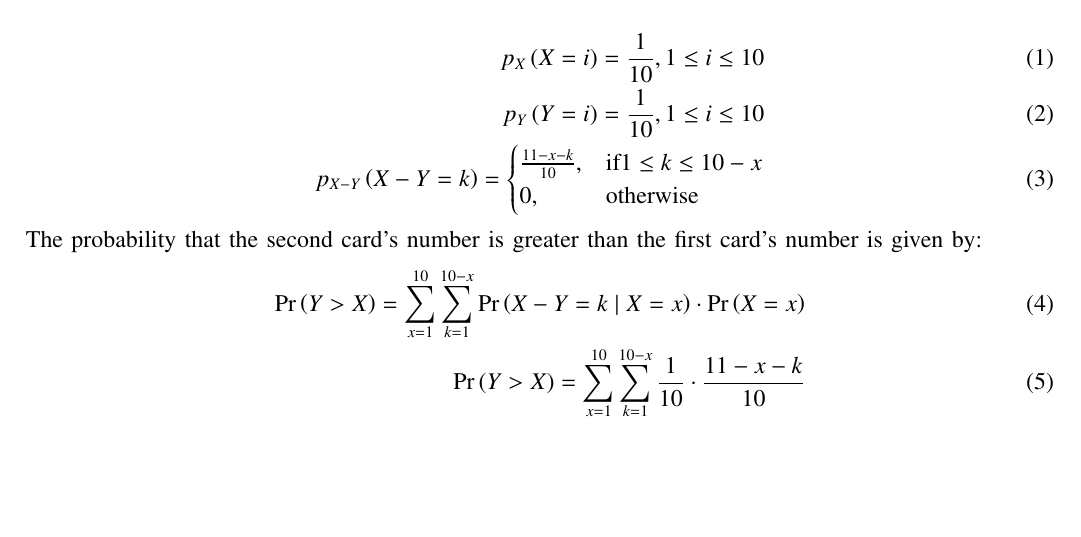
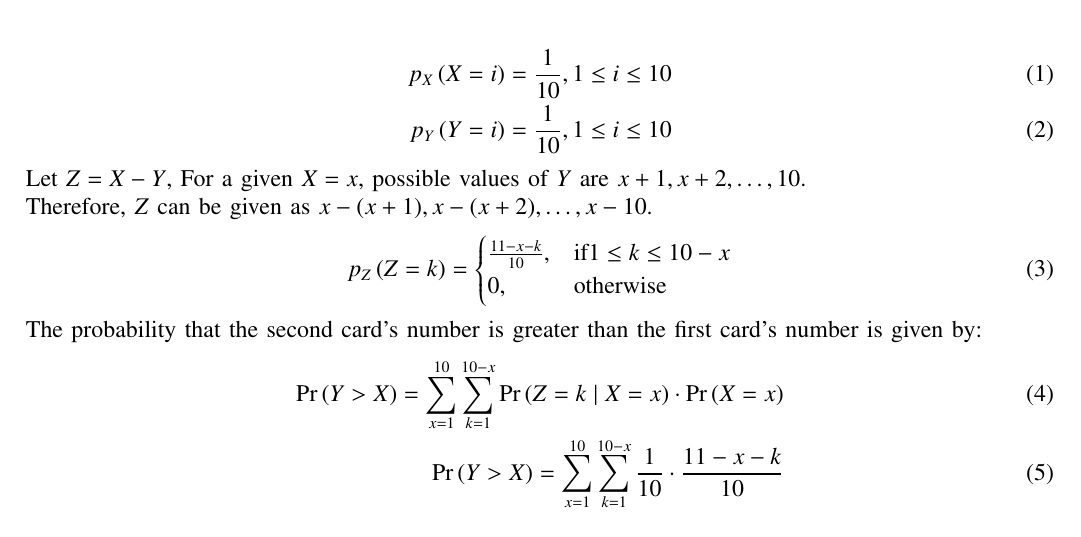
Before and after one commit to amruthaparamata/gate, a LaTeX paper (BT/BT.tex): part of the page, cut so that both start at the same text, the shorter picture padded with empty space. Compiled offline with pdfLaTeX.

Commit message:
Add files via upload

```diff
--- a/BT/BT.tex
+++ b/BT/BT.tex
@@ -134,8 +134,13 @@ $Y$ be the random variable representing the number on the second card drawn.\\
 \end{table}\\
 \begin{align}
 p_X\brak{X = i} = \frac{1}{10}, 1 \le i \le 10\\
-p_Y\brak{Y = i} = \frac{1}{10}, 1 \le i \le 10\\
-p_{X-Y}\brak{X-Y = k} =
+p_Y\brak{Y = i} = \frac{1}{10}, 1 \le i \le 10
+\end{align}
+Let $Z = X-Y$,
+For a given $X = x$, possible values of $Y$ are $x+1, x+2, \ldots, 10$.\\
+Therefore, $Z$ can be given as $ x-(x+1), x-(x+2), \ldots, x-10$.
+\begin{align}
+p_{Z}\brak{Z = k} =
                 \begin{cases}
 		\frac{11-x-k}{10} , & \text{if} 1 \le k \le 10-x\\
 		0, & \text{otherwise}
@@ -143,7 +148,7 @@ p_{X-Y}\brak{X-Y = k} =
 \end{align}
 The probability that the second card's number is greater than the first card's number is given by:
 \begin{align}
-\pr{Y>X} = \sum_{x=1}^{10}\sum_{k=1}^{10-x} \pr{X-Y = k \mid X = x} \cdot \pr{X = x}\\
+\pr{Y>X} = \sum_{x=1}^{10}\sum_{k=1}^{10-x} \pr{Z = k \mid X = x} \cdot \pr{X = x}\\
 \pr{Y>X} = \sum_{x=1}^{10}\sum_{k=1}^{10-x} \frac{1}{10} \cdot \frac{11-x-k}{10}
 \end{align}
 \begin{align}
```
Also changed, not shown: BT/BT.pdf, 1 other file.
